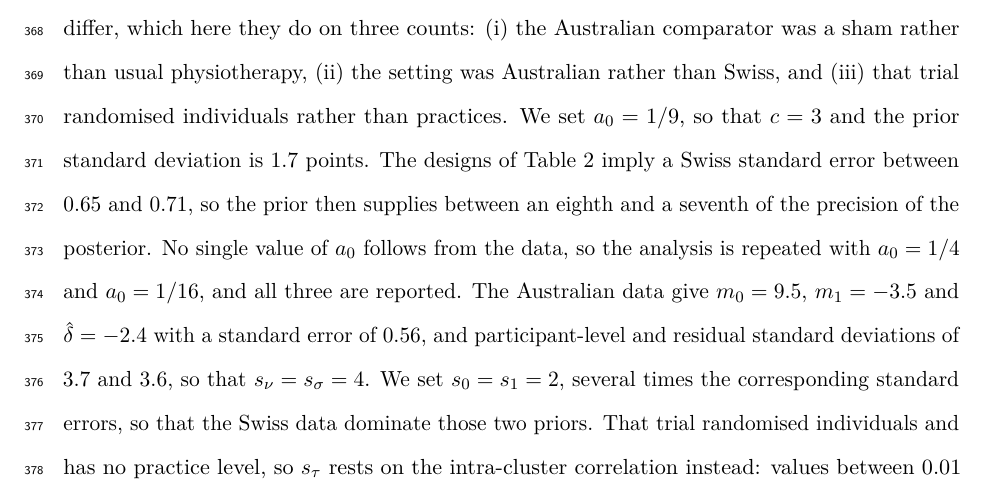
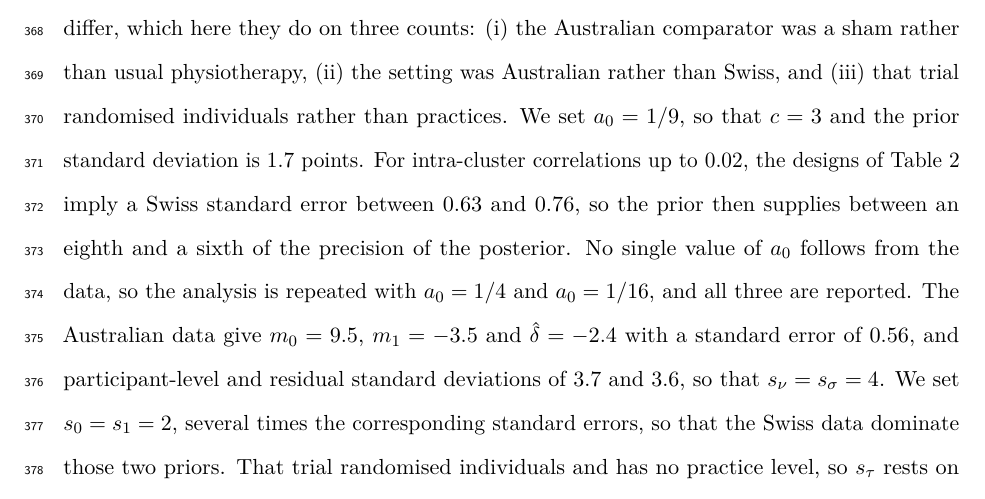
Before and after one commit to jdegenfellner/Resolve_Swiss_Statistical_Analysis_Plan, a LaTeX document (paper.tex): part of page 16 of 28, cut so that both start at the same text. Compiled offline with pdfLaTeX.

Commit message:
Update the borrowed-precision range for the enlarged Table 2

```diff
--- a/paper.tex
+++ b/paper.tex
@@ -762,9 +762,10 @@ which here they do on three counts: (i) the Australian comparator was a sham
 rather than usual physiotherapy, (ii) the setting was Australian rather than
 Swiss, and (iii) that trial randomised individuals rather than practices. We set
 $a_0 = 1/9$, so that $c = 3$ and the prior standard deviation is 1.7 points.
-The designs of Table~\ref{tab:power} imply a Swiss standard error between
-0.65 and 0.71, so the prior then supplies between an eighth and a seventh of
-the precision of the posterior. No single
+For intra-cluster correlations up to 0.02, the designs of
+Table~\ref{tab:power} imply a Swiss standard error between 0.63 and 0.76, so
+the prior then supplies between an eighth and a sixth of the precision of
+the posterior. No single
 value of $a_0$ follows from the data, so the analysis is repeated with
 $a_0 = 1/4$ and $a_0 = 1/16$, and all three are reported.
 The Australian data give $m_0 = 9.5$,
```
Also changed, not shown: paper.pdf.
